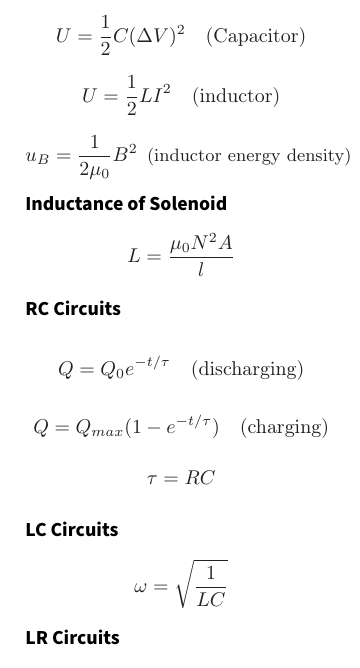
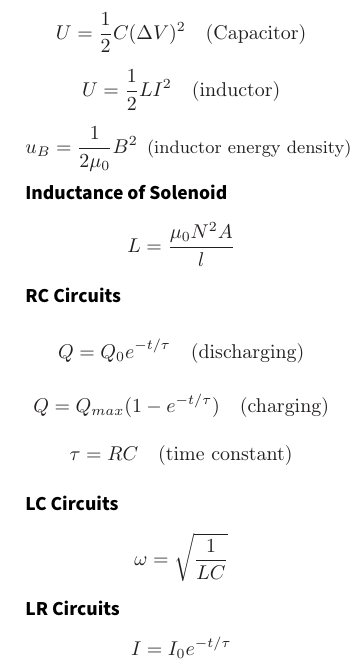
Before and after one commit to jsmith74/physics-132-equation-sheet, a LaTeX document (Equation Sheet.tex): part of page 1 of 2, cut so that both start at the same text. Compiled offline with pdfLaTeX.

Commit message:
one more change

```diff
--- a/Equation Sheet.tex
+++ b/Equation Sheet.tex
@@ -276,11 +276,12 @@
 				\subsection*{RC Circuits}
 				$$ Q = Q_0 e^{-t/\tau} \quad \mbox{(discharging)} $$
 				$$ Q = Q_{max} (1-e^{-t/\tau}) \quad \mbox{(charging)}$$
-				$$ \tau = RC $$
+				$$ \tau = RC \quad \mbox{(time constant)} $$
 				\subsection*{LC Circuits}
 				$$ \omega = \sqrt{\frac{1}{L C}}$$
 				\subsection*{LR Circuits}
-				$$ \tau = \frac{L}{R} $$
+				$$ I = I_0 e^{-t/\tau} $$
+				$$ \tau = \frac{L}{R} \quad \mbox{(time constant)} $$
 		\section*{\large Current and Resistance}
 		$$ N_e = \eta_e V = \eta_e A \Delta x = \eta_e A v_d \Delta t$$
 		$$ i_e = \eta_e A v_d = \frac{\eta_e e \tau A}{m} E$$
```
